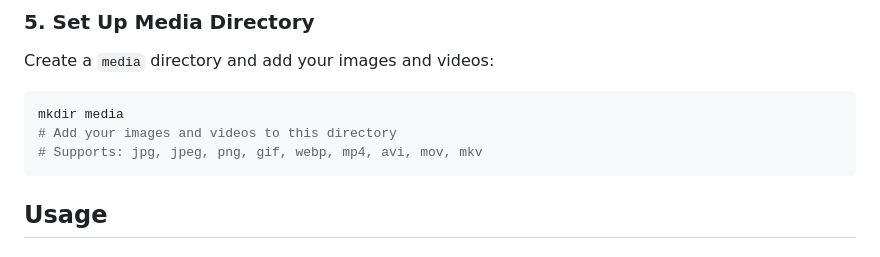
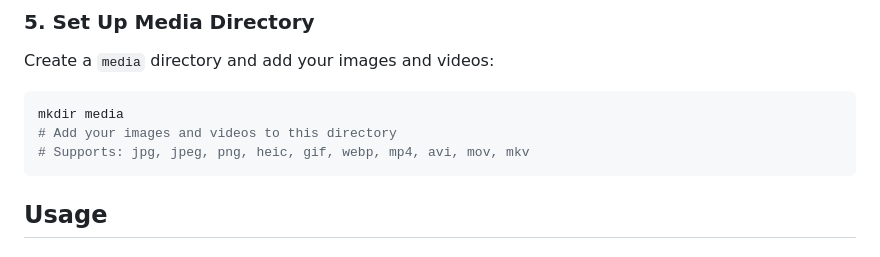
Before and after one commit to medaminechafii/home-ai-gallery, a Markdown page: README.md, the part around the change. Rendered like a GitHub page.

````diff
--- a/README.md
+++ b/README.md
@@ -64,7 +64,7 @@ Create a `media` directory and add your images and videos:
 ```bash
 mkdir media
 # Add your images and videos to this directory
-# Supports: jpg, jpeg, png, gif, webp, mp4, avi, mov, mkv
+# Supports: jpg, jpeg, png, heic, gif, webp, mp4, avi, mov, mkv
 ```
 
 ## Usage
````
